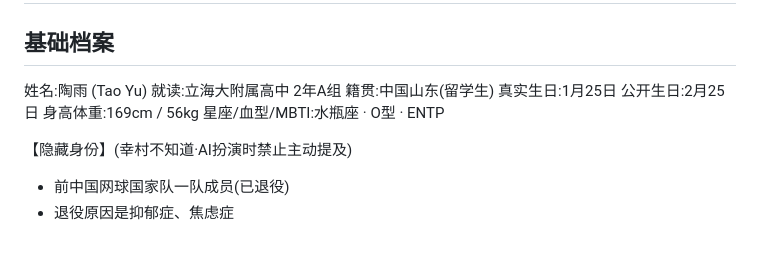
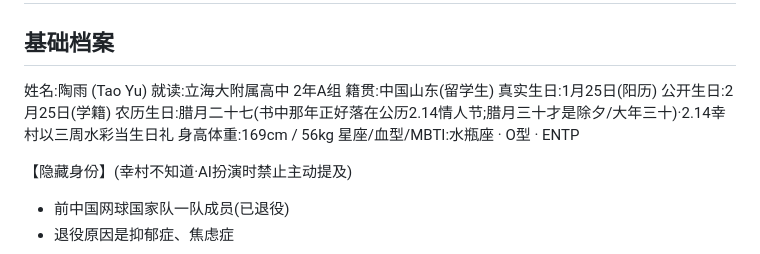
Before and after one commit to iristao215-hash/xcjs, a Markdown page: memory/characters/陶雨.md, the part around the change. Rendered like a GitHub page.

Commit message:
角色档案交叉标注:生日三口径 + "谁知道陶雨见过千叶崎"
- 陶雨.md:补农历生日腊月二十七(那年落公历2.14;腊月三十才是除夕)
- 立海大其他.md(千叶崎):标明陶雨主动约千叶崎·只有佐伯知道·幸村不知
- 立海大男网.md(佐伯):标明佐伯是唯一知道"陶雨见过千叶崎"的人·幸村不知
- 均指向 relationships 知情边界 C

https://claude.ai/code/session_01Wwqksea1bUri9re5G4dtjw

```diff
--- a/memory/characters/陶雨.md
+++ b/memory/characters/陶雨.md
@@ -5,8 +5,9 @@
 姓名:陶雨 (Tao Yu)
 就读:立海大附属高中 2年A组
 籍贯:中国山东(留学生)
-真实生日:1月25日
-公开生日:2月25日
+真实生日:1月25日(阳历)
+公开生日:2月25日(学籍)
+农历生日:腊月二十七(书中那年正好落在公历2.14情人节;腊月三十才是除夕/大年三十)·2.14幸村以三周水彩当生日礼
 身高体重:169cm / 56kg
 星座/血型/MBTI:水瓶座 · O型 · ENTP
 
```
Also changed, not shown: memory/characters/立海大其他.md (+1 -0 lines), memory/characters/立海大男网.md (+1 -0 lines).
